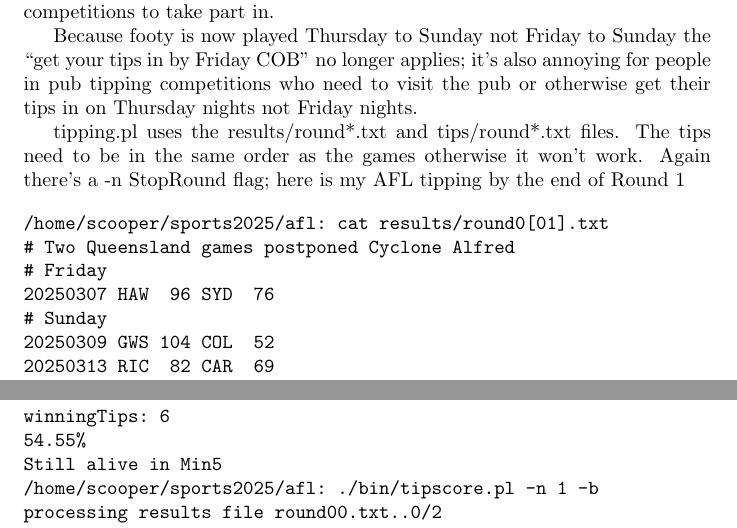
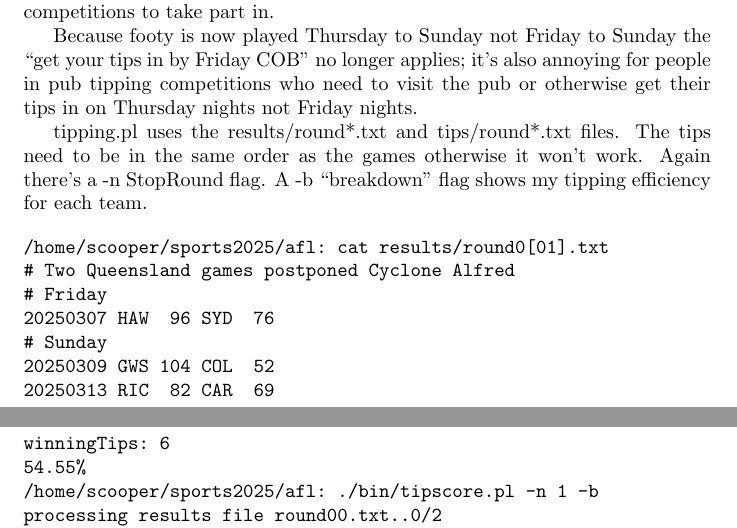
Before and after one commit to stucooper/sports2025, a LaTeX document (talk/sports2025.tex): two parts of pages 4 and 5 of 6, joined at a grey line, cut so that both start at the same text. Compiled offline with pdfLaTeX.

Commit message:
remove min5 guff, explain -b breakdown

```diff
--- a/talk/sports2025.tex
+++ b/talk/sports2025.tex
@@ -209,8 +209,8 @@ nights.
 
 tipping.pl uses the results/round*.txt and tips/round*.txt files. The
 tips need to be in the same order as the games otherwise it won't
-work. Again there's a -n StopRound flag; here is my AFL tipping by the
-end of Round 1
+work. Again there's a -n StopRound flag. A -b ``breakdown'' flag shows
+my tipping efficiency for each team.
 
 \begin{verbatim}
 /home/scooper/sports2025/afl: cat results/round0[01].txt
@@ -247,7 +247,6 @@ processing results file round01.txt..6/9
 totalGames:  11
 winningTips: 6
 54.55%
-Still alive in Min5
 /home/scooper/sports2025/afl: ./bin/tipscore.pl -n 1 -b
 processing results file round00.txt..0/2
 processing results file round01.txt..6/9
@@ -264,7 +263,6 @@ HAW 1/2   MEL 1/1   NOR 1/1
 POR 1/1   RIC 0/1   STK 1/1
 SYD 0/2   WBD 1/1   WCT 0/1
 
-Still alive in Min5
 /home/scooper/sports2025/afl:
 \end{verbatim}
 
```
